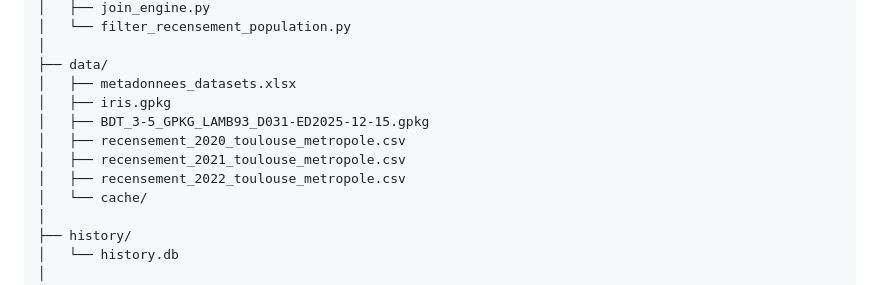
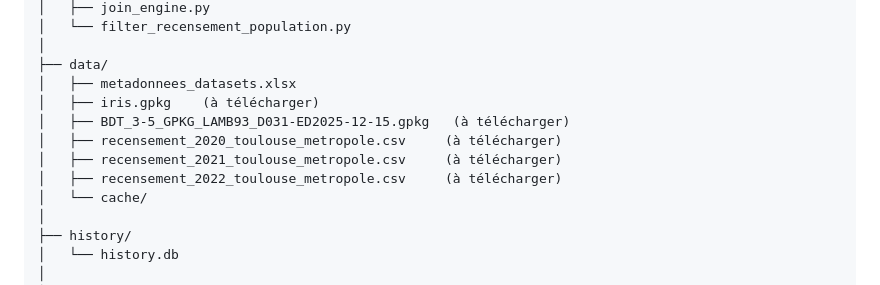
Before and after one commit to douae-heddaji/urban-digital-twin-data-catalog, a Markdown page: README.md, the part around one of its changes. GitHub-like rendering.

```diff
--- a/README.md
+++ b/README.md
@@ -372,11 +372,11 @@ Le projet est organisé selon l'architecture standard d'une application **Flask*
 │
 ├── data/
 │   ├── metadonnees_datasets.xlsx
-│   ├── iris.gpkg
-│   ├── BDT_3-5_GPKG_LAMB93_D031-ED2025-12-15.gpkg
-│   ├── recensement_2020_toulouse_metropole.csv
-│   ├── recensement_2021_toulouse_metropole.csv
-│   ├── recensement_2022_toulouse_metropole.csv
+│   ├── iris.gpkg    (à télécharger)
+│   ├── BDT_3-5_GPKG_LAMB93_D031-ED2025-12-15.gpkg   (à télécharger)
+│   ├── recensement_2020_toulouse_metropole.csv     (à télécharger)
+│   ├── recensement_2021_toulouse_metropole.csv     (à télécharger)
+│   ├── recensement_2022_toulouse_metropole.csv     (à télécharger)
 │   └── cache/
 │
 ├── history/
```
Also changed, not shown: other parts of README.md (+47 -1 lines).
